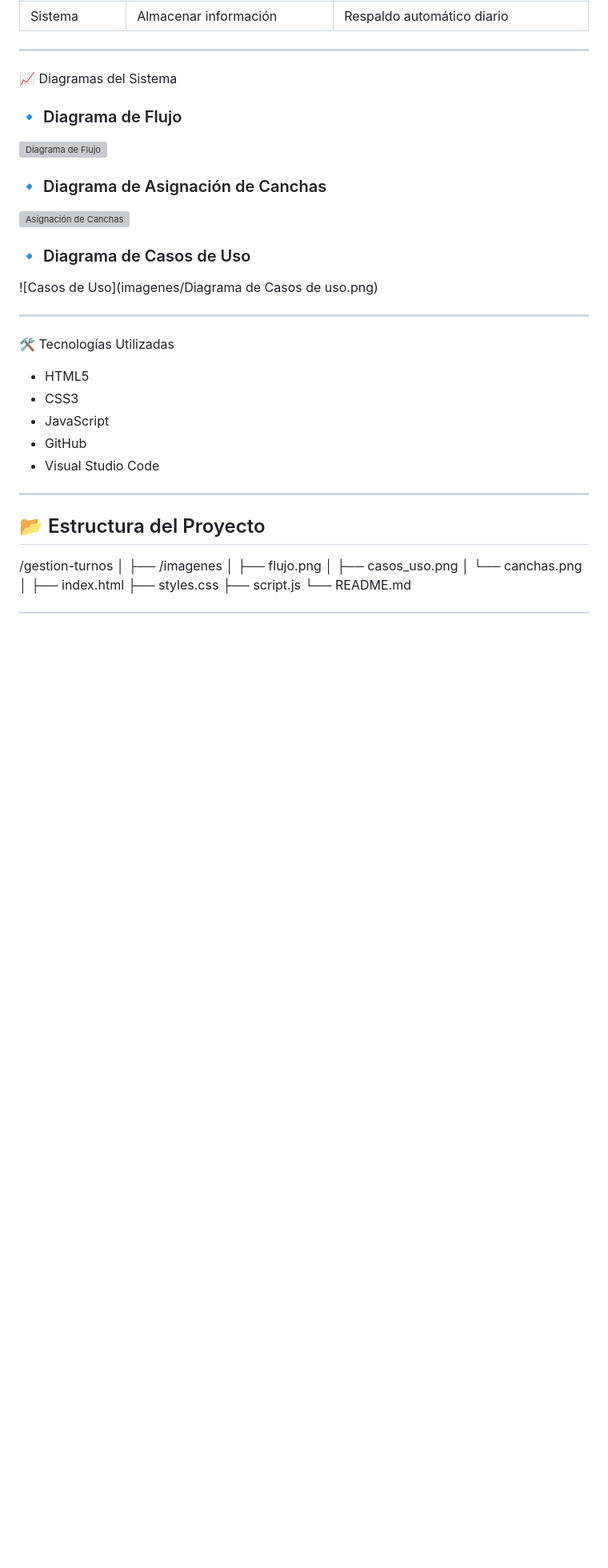
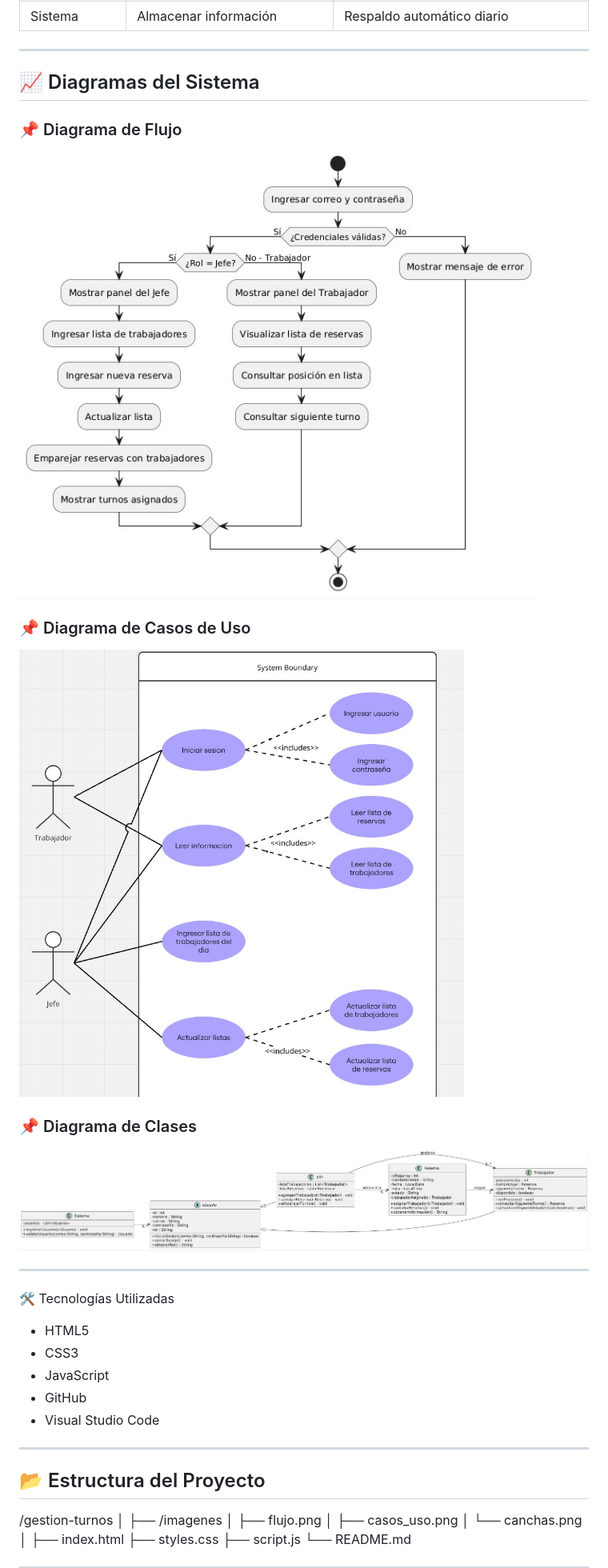
Before and after one commit to MiguelEA44/plataforma-caddies, a Markdown page: README.md, the part around one of its changes. Shown at 80% size. Rendered like a GitHub page; blank space fills up the shorter version; grey boxes are pictures that could not be loaded.

Commit message:
Update section headers and images in README

```diff
--- a/README.md
+++ b/README.md
@@ -99,19 +99,16 @@ Requerimientos del Sistema de Gestión de Turnos y Pagos
 
 ---
 
-📈 Diagramas del Sistema
+## 📈 Diagramas del Sistema
 
-### 🔹 Diagrama de Flujo
+### 📌 Diagrama de Flujo
+![Diagrama de Flujo](imagenes/diagrama_flujo.png)
 
-![Diagrama de Flujo](imagenes/flujo.png)
+### 📌 Diagrama de Casos de Uso
+![Casos de Uso](imagenes/diagrama_casos_uso.png)
 
-### 🔹 Diagrama de Asignación de Canchas
-
-![Asignación de Canchas](imagenes/canchas.png)
-
-### 🔹 Diagrama de Casos de Uso
-
-![Casos de Uso](imagenes/Diagrama de Casos de uso.png)
+### 📌 Diagrama de Clases
+![Diagrama de Clases](imagenes/diagrama_clases.png)
 
 ---
 
```
Also changed, not shown: other parts of README.md (+3 -0 lines).
